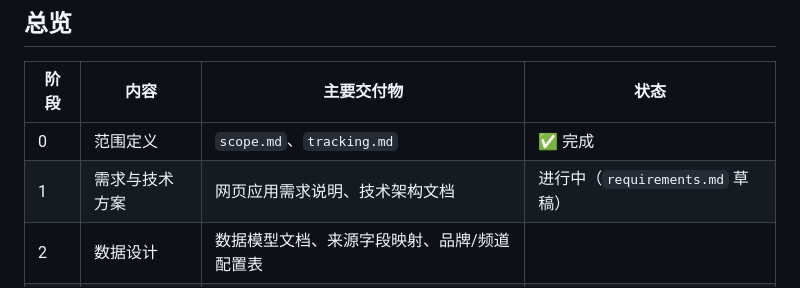
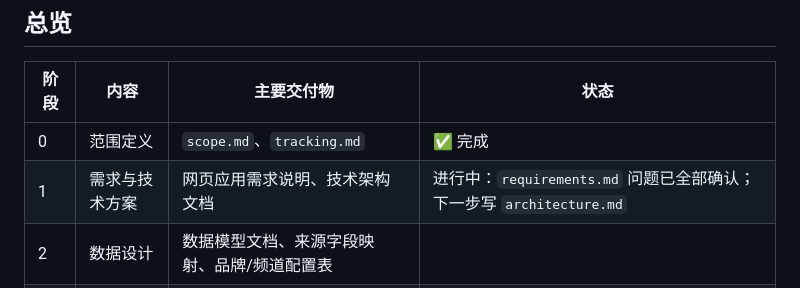
Before and after one commit to hfeng-9527/Documentary, a Markdown page: docs/plan.md, the part around the change. Rendered like a GitHub page.

```diff
--- a/docs/plan.md
+++ b/docs/plan.md
@@ -9,7 +9,7 @@
 | 阶段 | 内容 | 主要交付物 | 状态 |
 |---|---|---|---|
 | 0 | 范围定义 | `scope.md`、`tracking.md` | ✅ 完成 |
-| 1 | 需求与技术方案 | 网页应用需求说明、技术架构文档 | 进行中（`requirements.md` 草稿） |
+| 1 | 需求与技术方案 | 网页应用需求说明、技术架构文档 | 进行中：`requirements.md` 问题已全部确认；下一步写 `architecture.md` |
 | 2 | 数据设计 | 数据模型文档、来源字段映射、品牌/频道配置表 | |
 | 3 | 采集与全量回溯 | 各来源采集脚本、初始数据库、回溯报告 | |
 | 4 | 审核流程 | 审核工具、首轮审核完成的基础数据 | |
```
Also changed, not shown: CLAUDE.md (added, +36 -0 lines).
